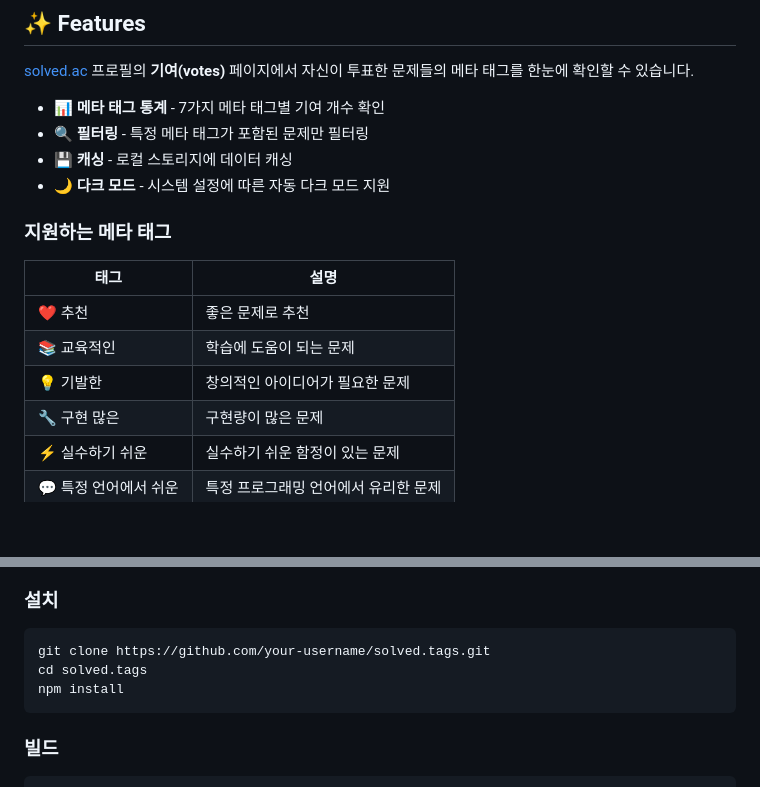
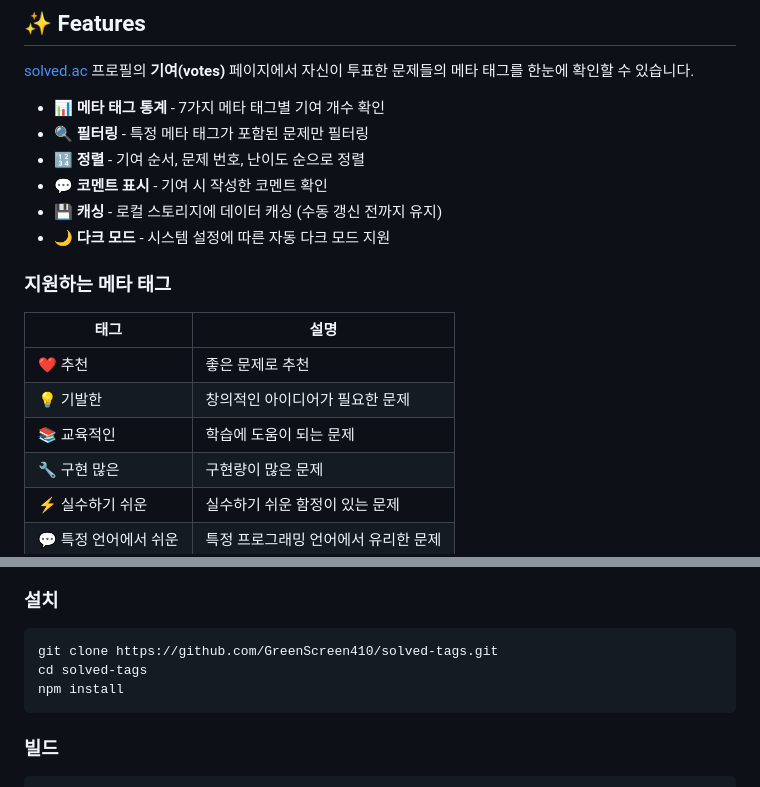
Before and after one commit to GreenScreen410/solved-tags, a Markdown page: README.md, 2 parts joined by grey strips. GitHub-like rendering; blank space fills up the shorter version.

Commit message:
docs: update README to include sorting and comment display features

````diff
--- a/README.md
+++ b/README.md
@@ -25,7 +25,9 @@
 
 - 📊 **메타 태그 통계** - 7가지 메타 태그별 기여 개수 확인
 - 🔍 **필터링** - 특정 메타 태그가 포함된 문제만 필터링
-- 💾 **캐싱** - 로컬 스토리지에 데이터 캐싱
+- 🔢 **정렬** - 기여 순서, 문제 번호, 난이도 순으로 정렬
+- 💬 **코멘트 표시** - 기여 시 작성한 코멘트 확인
+- 💾 **캐싱** - 로컬 스토리지에 데이터 캐싱 (수동 갱신 전까지 유지)
 - 🌙 **다크 모드** - 시스템 설정에 따른 자동 다크 모드 지원
 
 ### 지원하는 메타 태그
@@ -33,8 +35,8 @@
 | 태그 | 설명 |
 |------|------|
 | ❤️ 추천 | 좋은 문제로 추천 |
+| 💡 기발한 | 창의적인 아이디어가 필요한 문제 |
 | 📚 교육적인 | 학습에 도움이 되는 문제 |
-| 💡 기발한 | 창의적인 아이디어가 필요한 문제 |
 | 🔧 구현 많은 | 구현량이 많은 문제 |
 | ⚡ 실수하기 쉬운 | 실수하기 쉬운 함정이 있는 문제 |
 | 💬 특정 언어에서 쉬운 | 특정 프로그래밍 언어에서 유리한 문제 |
@@ -94,8 +96,8 @@
 ### 설치
 
 ```bash
-git clone https://github.com/your-username/solved.tags.git
-cd solved.tags
+git clone https://github.com/GreenScreen410/solved-tags.git
+cd solved-tags
 npm install
 ```
 
````
Also changed, not shown: other parts of README.md (+1 -1 lines).
